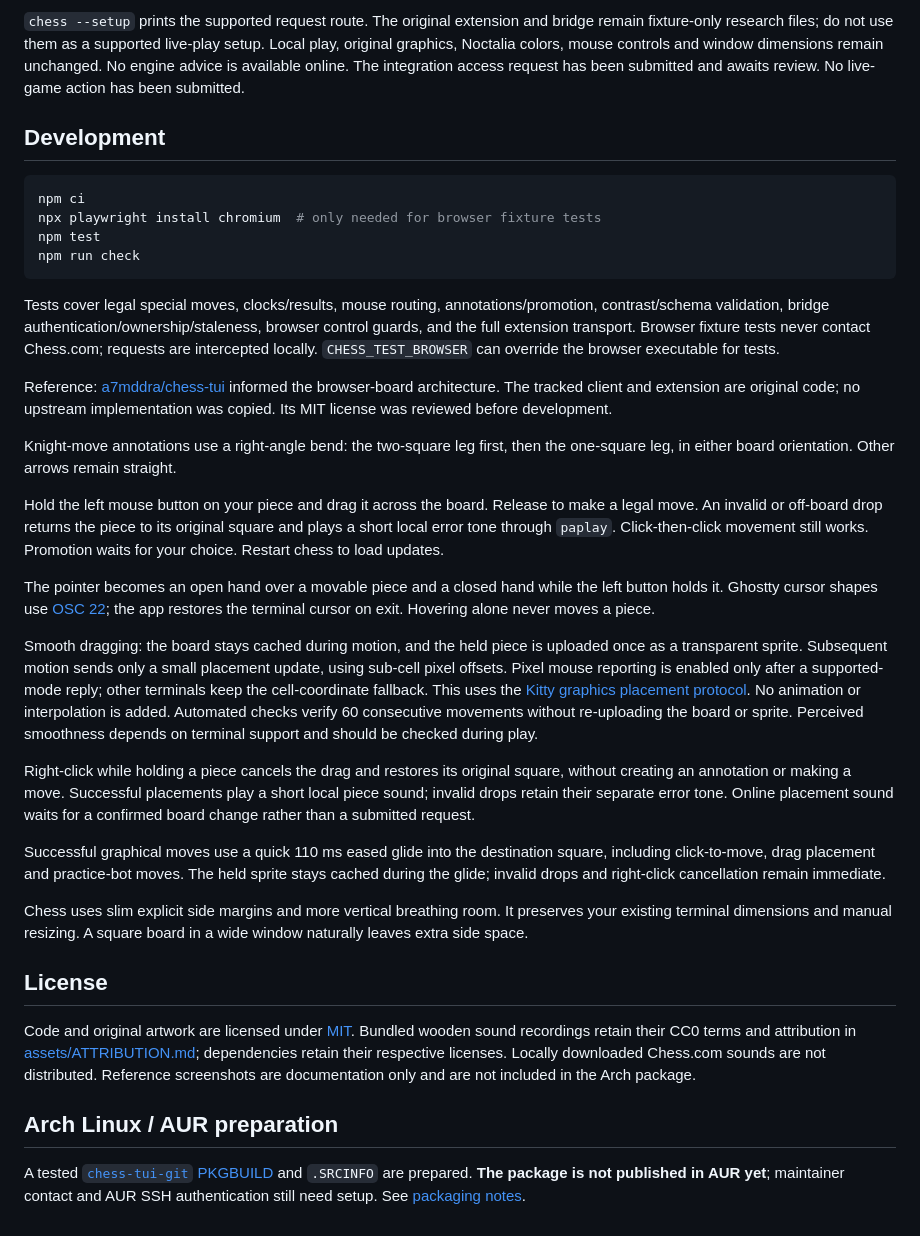
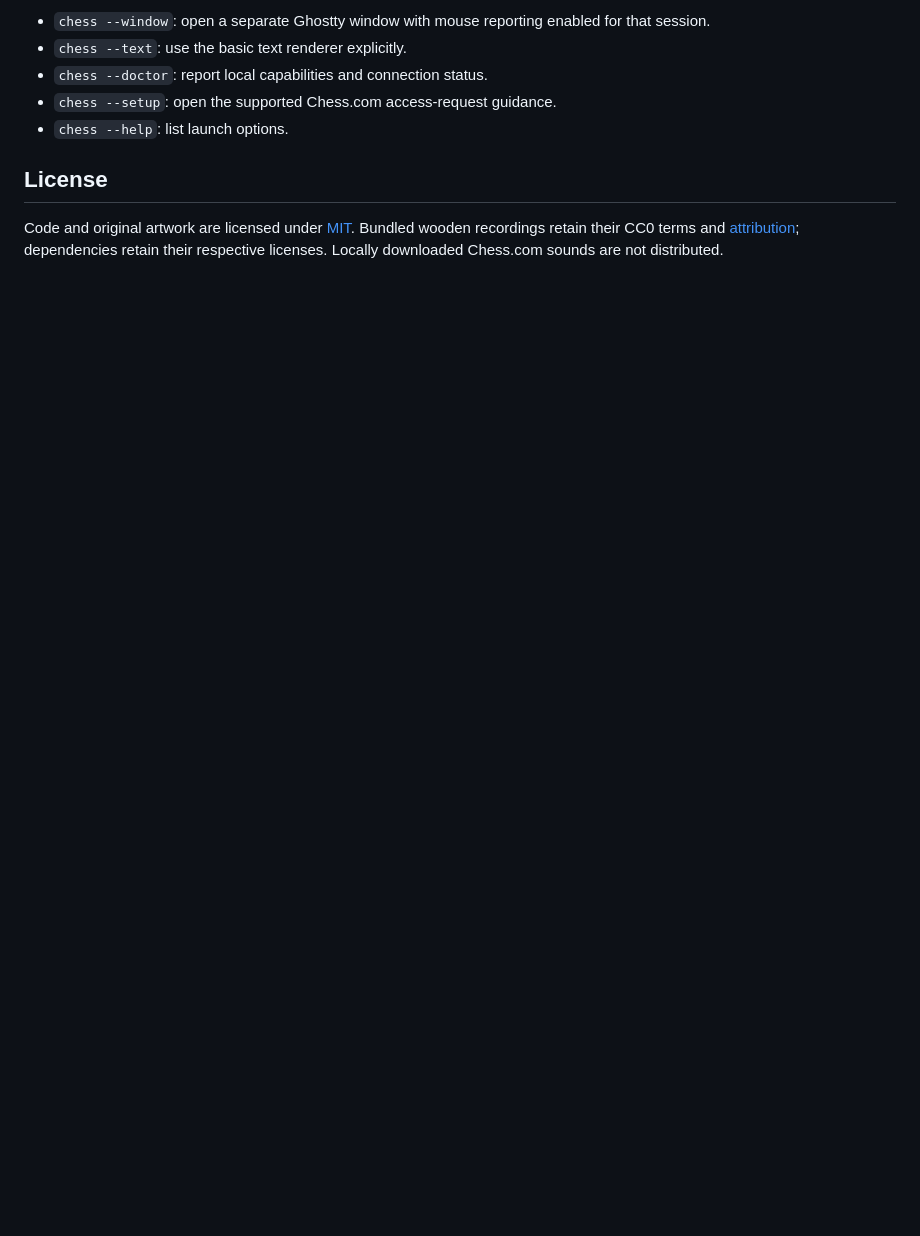
Before and after one commit to natersalad/chess-tui, a Markdown page: README.md, the part around one of its changes. GitHub-like rendering; blank space fills up the shorter version.

````diff
--- a/README.md
+++ b/README.md
@@ -39,36 +51,9 @@ The optional `--window` launcher disables titlebar/tab chrome with per-process o
-`chess --setup` prints the supported request route. The original extension and bridge remain fixture-only research files; do not use them as a supported live-play setup. Local play, original graphics, Noctalia colors, mouse controls and window dimensions remain unchanged. No engine advice is available online. The integration access request has been submitted and awaits review. No live-game action has been submitted.
-
-## Development
-
-```sh
-npm ci
-npx playwright install chromium  # only needed for browser fixture tests
-npm test
-npm run check
-```
-
-Tests cover legal special moves, clocks/results, mouse routing, annotations/promotion, contrast/schema validation, bridge authentication/ownership/staleness, browser control guards, and the full extension transport. Browser fixture tests never contact Chess.com; requests are intercepted locally. `CHESS_TEST_BROWSER` can override the browser executable for tests.
-
-Reference: [a7mddra/chess-tui](https://github.com/a7mddra/chess-tui) informed the browser-board architecture. The tracked client and extension are original code; no upstream implementation was copied. Its MIT license was reviewed before development.
-
-Knight-move annotations use a right-angle bend: the two-square leg first, then the one-square leg, in either board orientation. Other arrows remain straight.
-
-Hold the left mouse button on your piece and drag it across the board. Release to make a legal move. An invalid or off-board drop returns the piece to its original square and plays a short local error tone through `paplay`. Click-then-click movement still works. Promotion waits for your choice. Restart chess to load updates.
-
-The pointer becomes an open hand over a movable piece and a closed hand while the left button holds it. Ghostty cursor shapes use [OSC 22](https://ghostty.org/docs/vt/osc/22); the app restores the terminal cursor on exit. Hovering alone never moves a piece.
-
-Smooth dragging: the board stays cached during motion, and the held piece is uploaded once as a transparent sprite. Subsequent motion sends only a small placement update, using sub-cell pixel offsets. Pixel mouse reporting is enabled only after a supported-mode reply; other terminals keep the cell-coordinate fallback. This uses the [Kitty graphics placement protocol](https://sw.kovidgoyal.net/kitty/graphics-protocol/). No animation or interpolation is added. Automated checks verify 60 consecutive movements without re-uploading the board or sprite. Perceived smoothness depends on terminal support and should be checked during play.
-
-Right-click while holding a piece cancels the drag and restores its original square, without creating an annotation or making a move. Successful placements play a short local piece sound; invalid drops retain their separate error tone. Online placement sound waits for a confirmed board change rather than a submitted request.
-
-Successful graphical moves use a quick 110 ms eased glide into the destination square, including click-to-move, drag placement and practice-bot moves. The held sprite stays cached during the glide; invalid drops and right-click cancellation remain immediate.
-
-Chess uses slim explicit side margins and more vertical breathing room. It preserves your existing terminal dimensions and manual resizing. A square board in a wide window naturally leaves extra side space.
+- `chess --window`: open a separate Ghostty window with mouse reporting enabled for that session.
+- `chess --text`: use the basic text renderer explicitly.
+- `chess --doctor`: report local capabilities and connection status.
+- `chess --setup`: open the supported Chess.com access-request guidance.
+- `chess --help`: list launch options.
 
 ## License
 
-Code and original artwork are licensed under [MIT](LICENSE). Bundled wooden sound recordings retain their CC0 terms and attribution in [assets/ATTRIBUTION.md](assets/ATTRIBUTION.md); dependencies retain their respective licenses. Locally downloaded Chess.com sounds are not distributed. Reference screenshots are documentation only and are not included in the Arch package.
-
-## Arch Linux / AUR preparation
-
-A tested [`chess-tui-git` PKGBUILD](packaging/aur/chess-tui-git/PKGBUILD) and `.SRCINFO` are prepared. **The package is not published in AUR yet**; maintainer contact and AUR SSH authentication still need setup. See [packaging notes](packaging/aur/README.md).
+Code and original artwork are licensed under [MIT](LICENSE). Bundled wooden recordings retain their CC0 terms and [attribution](assets/ATTRIBUTION.md); dependencies retain their respective licenses. Locally downloaded Chess.com sounds are not distributed.
````
Also changed, not shown: other parts of README.md (+32 -20 lines).
